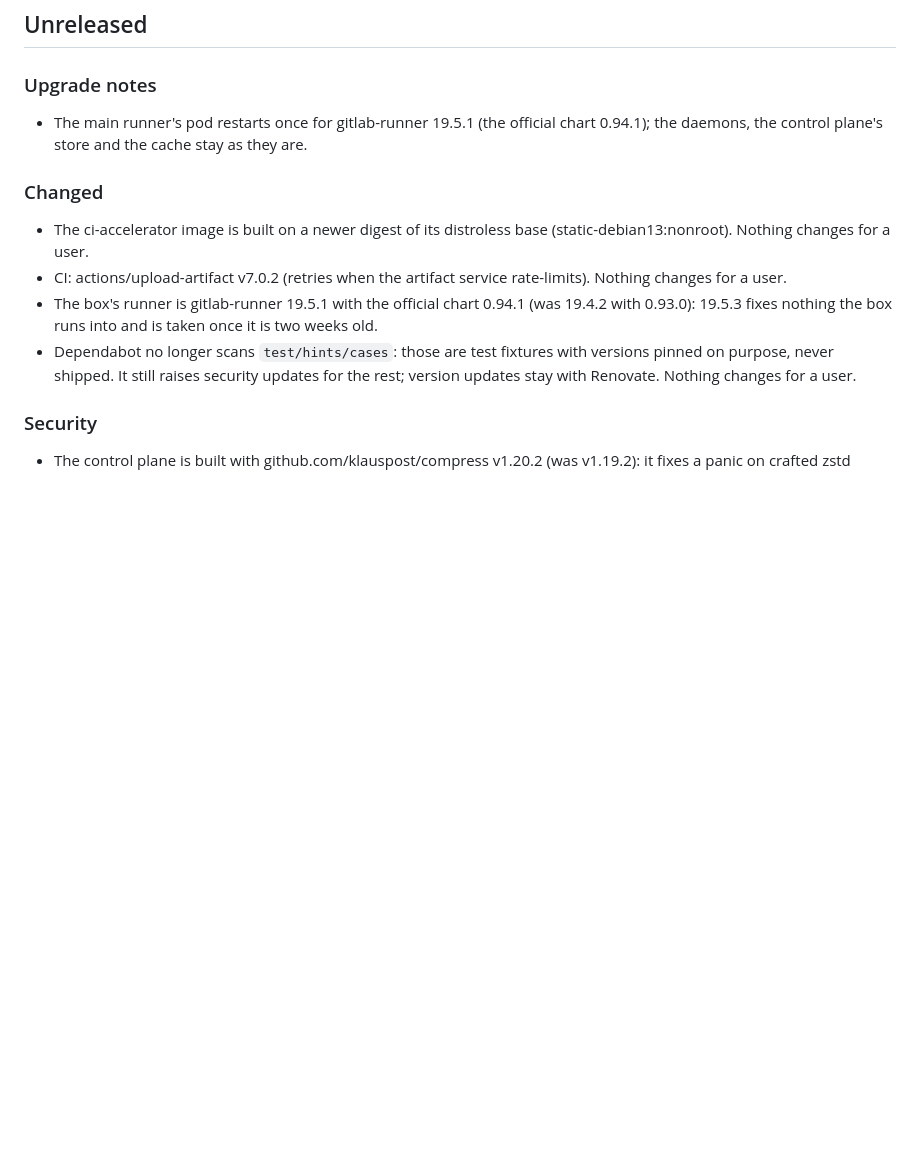
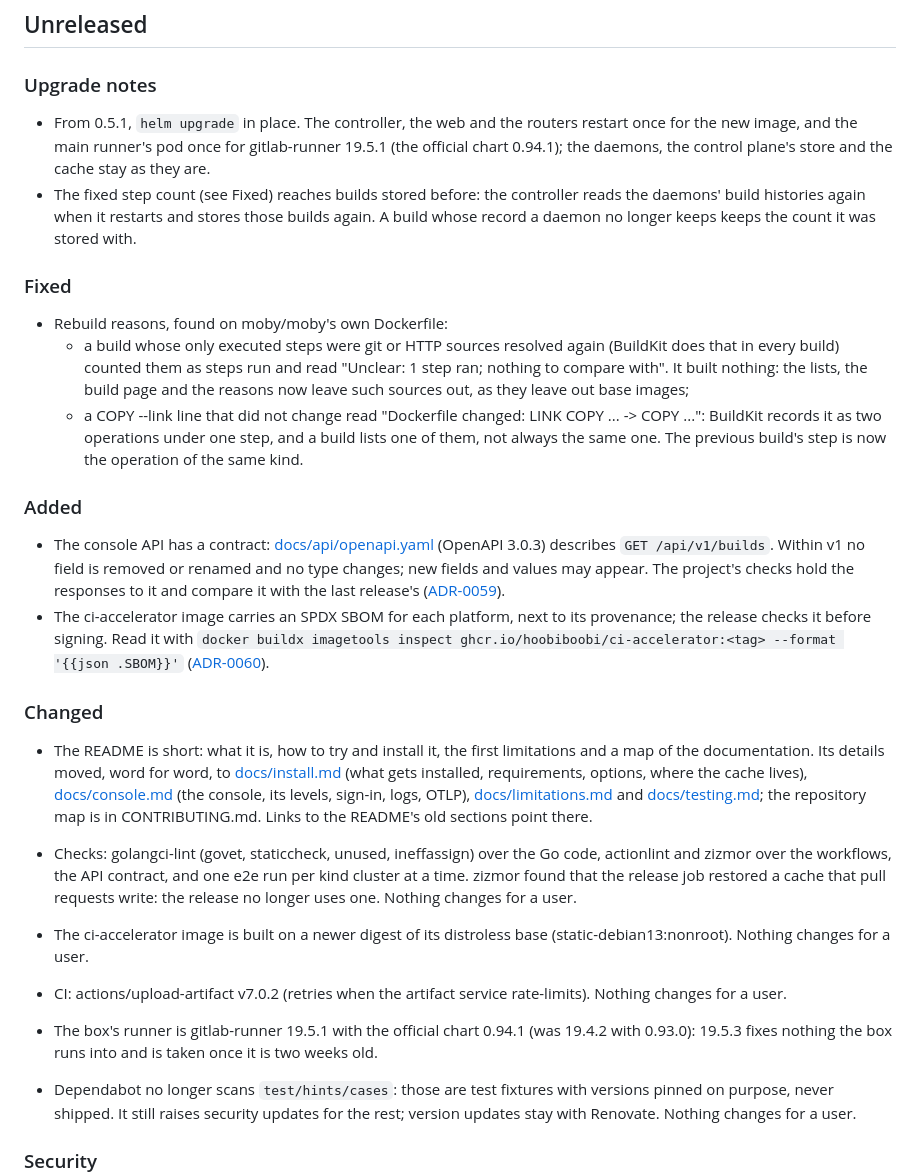
Before and after one commit to hoobiboobi/ci-accelerator, a Markdown page: CHANGELOG.md, the part around the change. Rendered like a GitHub page; blank space fills up the shorter version.

Commit message:
changelog: 0.5.2's fixes, contract, SBOM, short README and checks

```diff
--- a/CHANGELOG.md
+++ b/CHANGELOG.md
@@ -9,11 +9,55 @@ workflow copies them into the GitHub release.
 
 ### Upgrade notes
 
-- The main runner's pod restarts once for gitlab-runner 19.5.1 (the
-  official chart 0.94.1); the daemons, the control plane's store and the
-  cache stay as they are.
+- From 0.5.1, `helm upgrade` in place. The controller, the web and the
+  routers restart once for the new image, and the main runner's pod once
+  for gitlab-runner 19.5.1 (the official chart 0.94.1); the daemons, the
+  control plane's store and the cache stay as they are.
+- The fixed step count (see Fixed) reaches builds stored before: the
+  controller reads the daemons' build histories again when it restarts
+  and stores those builds again. A build whose record a daemon no longer
+  keeps keeps the count it was stored with.
+
+### Fixed
+
+- Rebuild reasons, found on moby/moby's own Dockerfile:
+  - a build whose only executed steps were git or HTTP sources resolved
+    again (BuildKit does that in every build) counted them as steps run
+    and read "Unclear: 1 step ran; nothing to compare with". It built
+    nothing: the lists, the build page and the reasons now leave such
+    sources out, as they leave out base images;
+  - a COPY --link line that did not change read "Dockerfile changed: LINK
+    COPY ... -> COPY ...": BuildKit records it as two operations under one
+    step, and a build lists one of them, not always the same one. The
+    previous build's step is now the operation of the same kind.
+
+### Added
+
+- The console API has a contract: [docs/api/openapi.yaml](docs/api/openapi.yaml)
+  (OpenAPI 3.0.3) describes `GET /api/v1/builds`. Within v1 no field is
+  removed or renamed and no type changes; new fields and values may
+  appear. The project's checks hold the responses to it and compare it
+  with the last release's ([ADR-0059](docs/adr/0059-api-contract.md)).
+- The ci-accelerator image carries an SPDX SBOM for each platform, next
+  to its provenance; the release checks it before signing. Read it with
+  `docker buildx imagetools inspect ghcr.io/hoobiboobi/ci-accelerator:<tag> --format '{{json .SBOM}}'`
+  ([ADR-0060](docs/adr/0060-sbom.md)).
 
 ### Changed
+
+- The README is short: what it is, how to try and install it, the first
+  limitations and a map of the documentation. Its details moved, word for
+  word, to [docs/install.md](docs/install.md) (what gets installed,
+  requirements, options, where the cache lives),
+  [docs/console.md](docs/console.md) (the console, its levels, sign-in,
+  logs, OTLP), [docs/limitations.md](docs/limitations.md) and
+  [docs/testing.md](docs/testing.md); the repository map is in
+  CONTRIBUTING.md. Links to the README's old sections point there.
+- Checks: golangci-lint (govet, staticcheck, unused, ineffassign) over the
+  Go code, actionlint and zizmor over the workflows, the API contract, and
+  one e2e run per kind cluster at a time. zizmor found that the release
+  job restored a cache that pull requests write: the release no longer
+  uses one. Nothing changes for a user.
 
 - The ci-accelerator image is built on a newer digest of its distroless base
   (static-debian13:nonroot). Nothing changes for a user.
```
